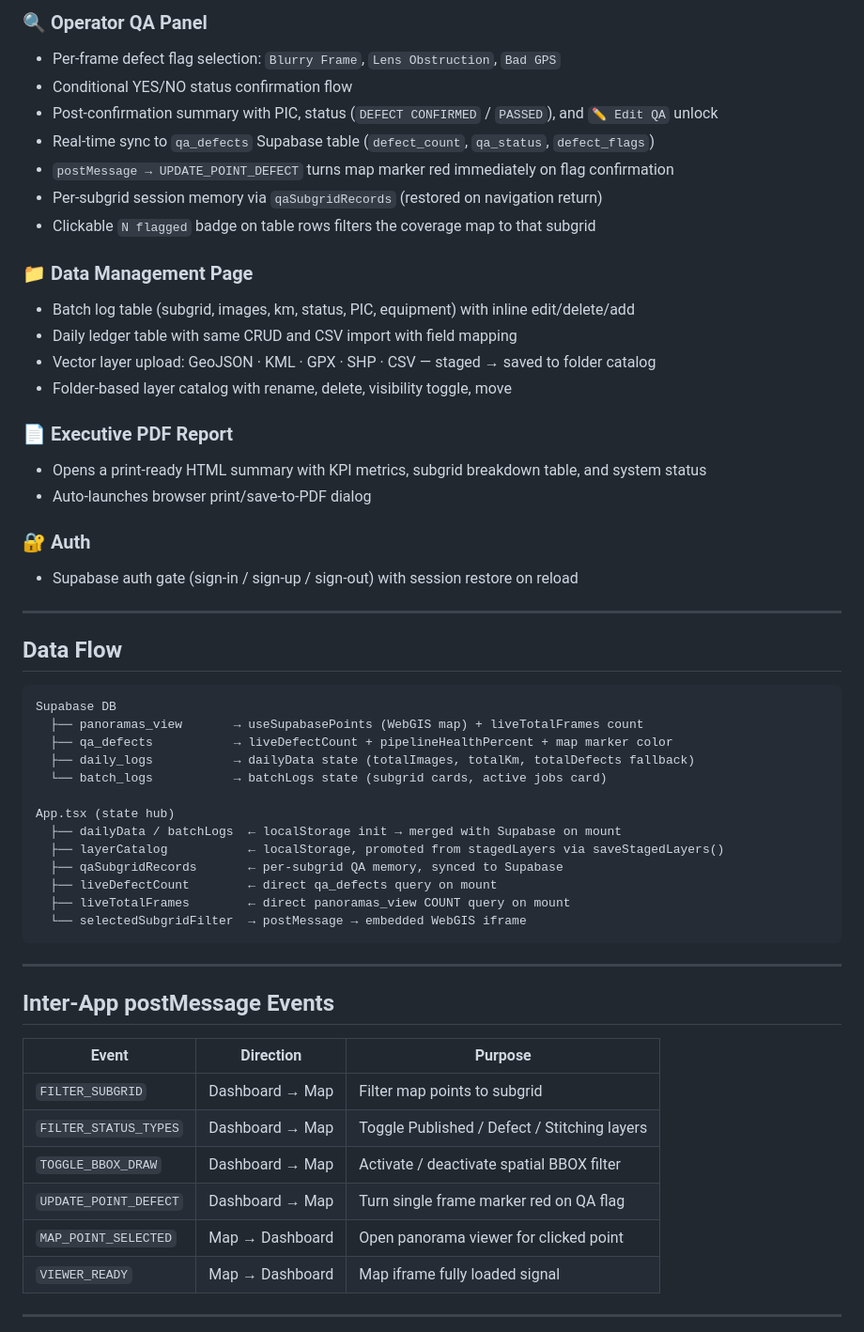
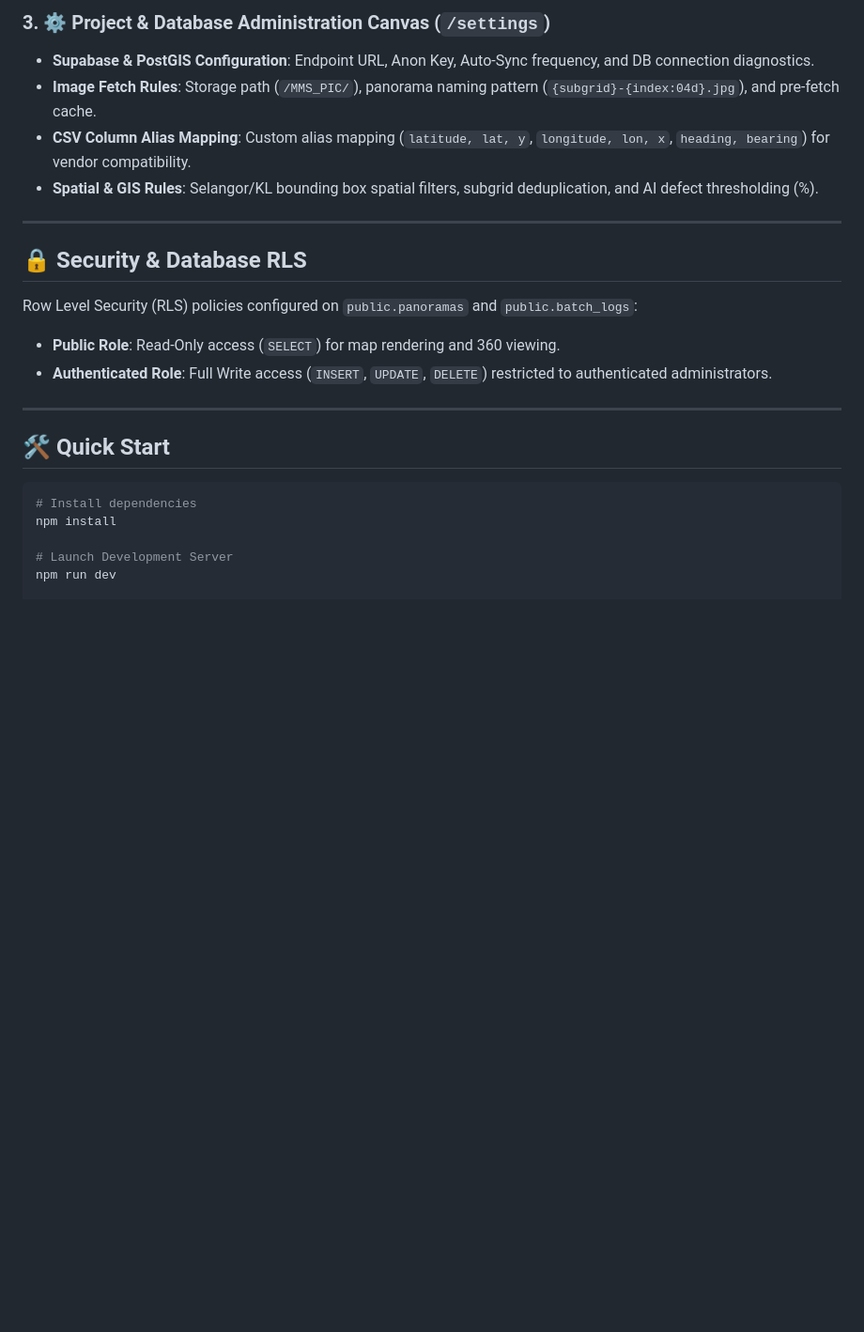
Before and after one commit to frz995/360-Mobile-Mapping-Processing-Dashboard, a Markdown page: README.md, the part around one of its changes. Shown at 94% size. GitHub-like rendering; blank space fills up the shorter version.

````diff
--- a/README.md
+++ b/README.md
@@ -51,58 +40,26 @@ A dual-app system for field capture, QA inspection, and executive reporting of 3
 
-### 🔍 Operator QA Panel
-- Per-frame defect flag selection: `Blurry Frame`, `Lens Obstruction`, `Bad GPS`
-- Conditional YES/NO status confirmation flow
-- Post-confirmation summary with PIC, status (`DEFECT CONFIRMED` / `PASSED`), and `✏️ Edit QA` unlock
-- Real-time sync to `qa_defects` Supabase table (`defect_count`, `qa_status`, `defect_flags`)
-- `postMessage → UPDATE_POINT_DEFECT` turns map marker red immediately on flag confirmation
-- Per-subgrid session memory via `qaSubgridRecords` (restored on navigation return)
-- Clickable `N flagged` badge on table rows filters the coverage map to that subgrid
-
-### 📁 Data Management Page
-- Batch log table (subgrid, images, km, status, PIC, equipment) with inline edit/delete/add
-- Daily ledger table with same CRUD and CSV import with field mapping
-- Vector layer upload: GeoJSON · KML · GPX · SHP · CSV — staged → saved to folder catalog
-- Folder-based layer catalog with rename, delete, visibility toggle, move
-
-### 📄 Executive PDF Report
-- Opens a print-ready HTML summary with KPI metrics, subgrid breakdown table, and system status
-- Auto-launches browser print/save-to-PDF dialog
-
-### 🔐 Auth
-- Supabase auth gate (sign-in / sign-up / sign-out) with session restore on reload
+### 3. ⚙️ Project & Database Administration Canvas (`/settings`)
+* **Supabase & PostGIS Configuration**: Endpoint URL, Anon Key, Auto-Sync frequency, and DB connection diagnostics.
+* **Image Fetch Rules**: Storage path (`/MMS_PIC/`), panorama naming pattern (`{subgrid}-{index:04d}.jpg`), and pre-fetch cache.
+* **CSV Column Alias Mapping**: Custom alias mapping (`latitude, lat, y`, `longitude, lon, x`, `heading, bearing`) for vendor compatibility.
+* **Spatial & GIS Rules**: Selangor/KL bounding box spatial filters, subgrid deduplication, and AI defect thresholding (%).
 
 ---
 
-## Data Flow
+## 🔒 Security & Database RLS
 
-```
-Supabase DB
-  ├── panoramas_view       → useSupabasePoints (WebGIS map) + liveTotalFrames count
-  ├── qa_defects           → liveDefectCount + pipelineHealthPercent + map marker color
-  ├── daily_logs           → dailyData state (totalImages, totalKm, totalDefects fallback)
-  └── batch_logs           → batchLogs state (subgrid cards, active jobs card)
-
-App.tsx (state hub)
-  ├── dailyData / batchLogs  ← localStorage init → merged with Supabase on mount
-  ├── layerCatalog           ← localStorage, promoted from stagedLayers via saveStagedLayers()
-  ├── qaSubgridRecords       ← per-subgrid QA memory, synced to Supabase
-  ├── liveDefectCount        ← direct qa_defects query on mount
-  ├── liveTotalFrames        ← direct panoramas_view COUNT query on mount
-  └── selectedSubgridFilter  → postMessage → embedded WebGIS iframe
-```
+Row Level Security (RLS) policies configured on `public.panoramas` and `public.batch_logs`:
+* **Public Role**: Read-Only access (`SELECT`) for map rendering and 360 viewing.
+* **Authenticated Role**: Full Write access (`INSERT`, `UPDATE`, `DELETE`) restricted to authenticated administrators.
 
 ---
 
-## Inter-App postMessage Events
+## 🛠️ Quick Start
 
-| Event | Direction | Purpose |
-|---|---|---|
-| `FILTER_SUBGRID` | Dashboard → Map | Filter map points to subgrid |
-| `FILTER_STATUS_TYPES` | Dashboard → Map | Toggle Published / Defect / Stitching layers |
-| `TOGGLE_BBOX_DRAW` | Dashboard → Map | Activate / deactivate spatial BBOX filter |
-| `UPDATE_POINT_DEFECT` | Dashboard → Map | Turn single frame marker red on QA flag |
-| `MAP_POINT_SELECTED` | Map → Dashboard | Open panorama viewer for clicked point |
-| `VIEWER_READY` | Map → Dashboard | Map iframe fully loaded signal |
+```bash
+# Install dependencies
+npm install
 
----
+# Launch Development Server
+npm run dev
 
````
Also changed, not shown: other parts of README.md (+28 -52 lines).
